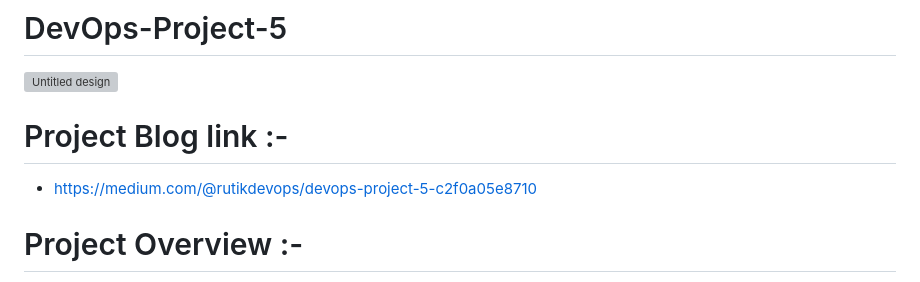
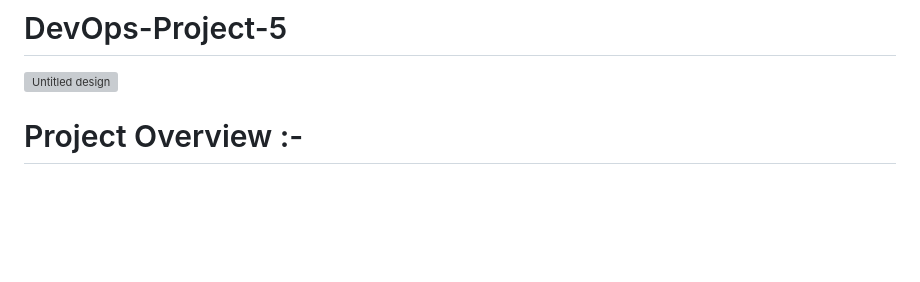
Before and after one commit to Wulfin/DevOps-Project-5_2-tier-app, a Markdown page: README.md, the part around the change. GitHub-like rendering; blank space fills up the shorter version; grey boxes are pictures that could not be loaded.

```diff
--- a/README.md
+++ b/README.md
@@ -2,9 +2,6 @@
 ![Untitled design](https://github.com/rutikdevops/DevOps-Project-5/assets/109506158/57486c5c-0186-4f47-b250-2911b5c91c97)
 <br></br>
 
-# Project Blog link :-
-- https://medium.com/@rutikdevops/devops-project-5-c2f0a05e8710
-<br></br>
 
 # Project Overview :-
 - 🚀 Building a Resilient Flask App with MySQL, Docker, and Docker-Compose🌐
```
